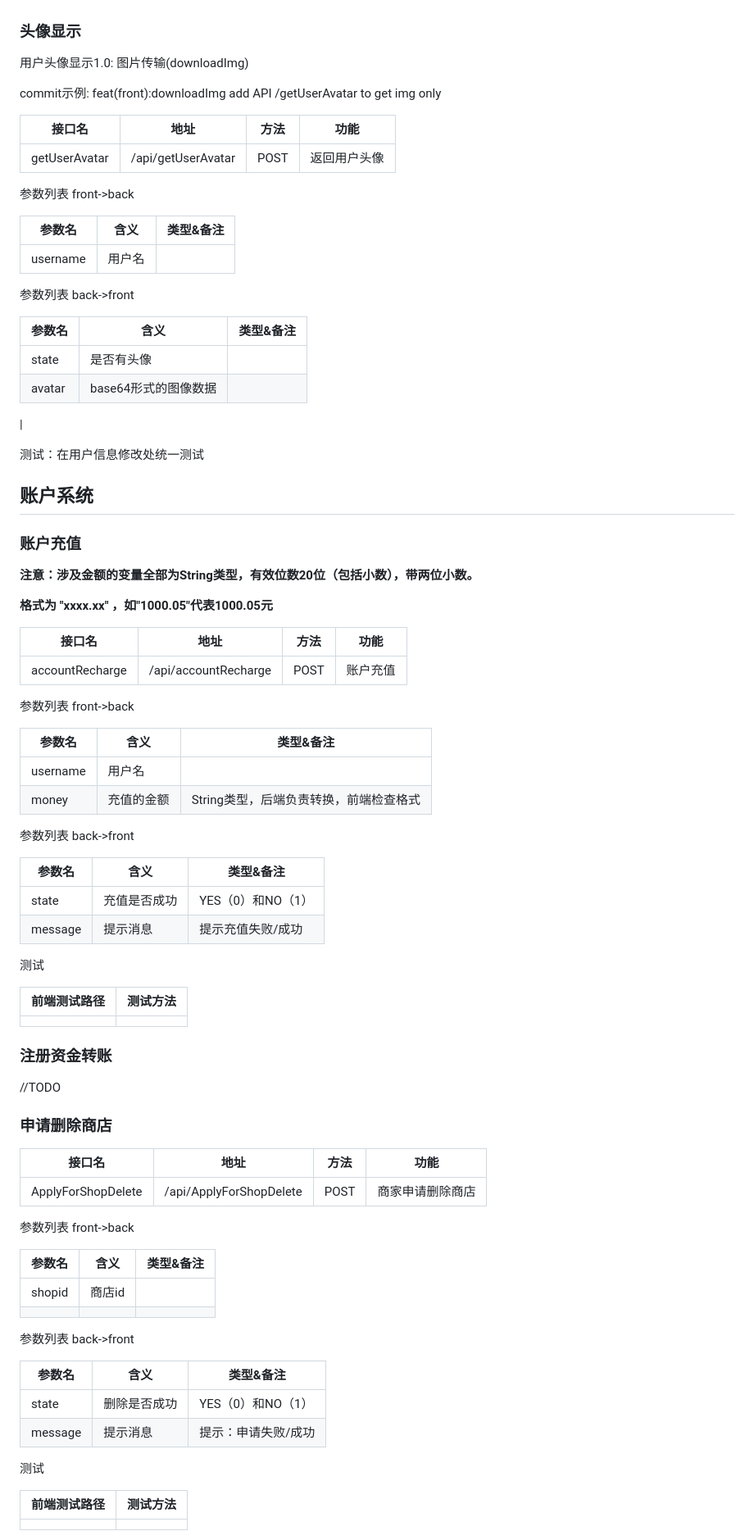
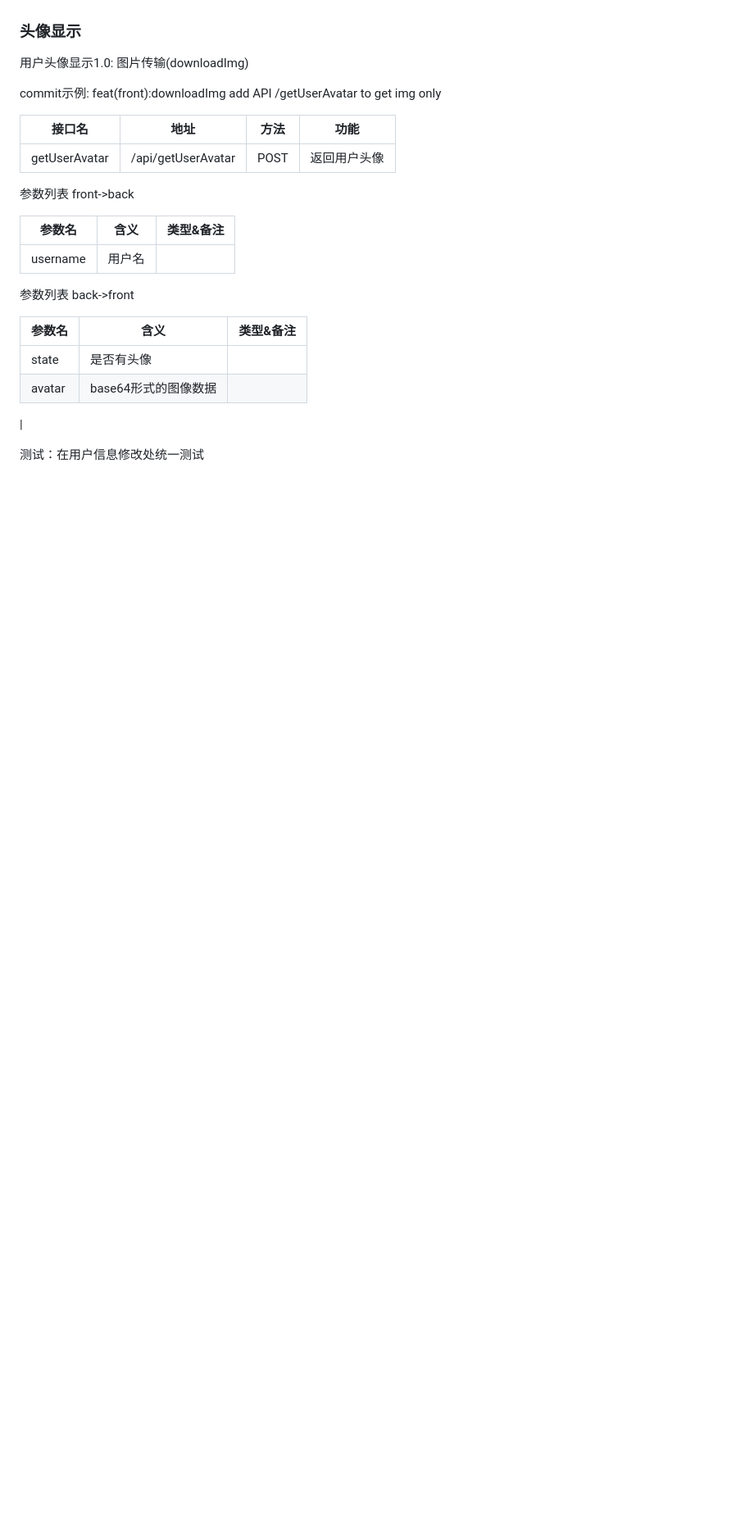
Before and after one commit to Suzyyy207/online-shop, a Markdown page: README.md, the part around the change printed below. Shown: that part at 82% size. GitHub-like rendering; blank space fills up the shorter version.

```diff
--- a/README.md
+++ b/README.md
@@ -368,71 +368,3 @@ commit示例: feat(front):downloadImg add API /getUserAvatar to get img only
 
 
 
-## 账户系统
-
-### 账户充值
-
-**注意：涉及金额的变量全部为String类型，有效位数20位（包括小数），带两位小数。**
-
-**格式为 "xxxx.xx" ，如"1000.05"代表1000.05元**
-
-| 接口名          | 地址                 | 方法 | 功能     |
-| --------------- | -------------------- | ---- | -------- |
-| accountRecharge | /api/accountRecharge | POST | 账户充值 |
-
-参数列表 front->back
-
-| 参数名   | 含义       | 类型&备注                              |
-| -------- | ---------- | -------------------------------------- |
-| username | 用户名     |                                        |
-| money    | 充值的金额 | String类型，后端负责转换，前端检查格式 |
-
-参数列表 back->front
-
-| 参数名  | 含义         | 类型&备注         |
-| ------- | ------------ | ----------------- |
-| state   | 充值是否成功 | YES（0）和NO（1） |
-| message | 提示消息     | 提示充值失败/成功 |
-
-测试
-
-| 前端测试路径 | 测试方法 |
-| ------------ | -------- |
-|              |          |
-
-
-
-### 注册资金转账
-
-//TODO
-
-
-
-### 申请删除商店
-
-| 接口名             | 地址                    | 方法 | 功能             |
-| ------------------ | ----------------------- | ---- | ---------------- |
-| ApplyForShopDelete | /api/ApplyForShopDelete | POST | 商家申请删除商店 |
-
-参数列表 front->back
-
-| 参数名 | 含义   | 类型&备注 |
-| ------ | ------ | --------- |
-| shopid | 商店id |           |
-|        |        |           |
-
-参数列表 back->front
-
-| 参数名  | 含义         | 类型&备注           |
-| ------- | ------------ | ------------------- |
-| state   | 删除是否成功 | YES（0）和NO（1）   |
-| message | 提示消息     | 提示：申请失败/成功 |
-
-测试
-
-| 前端测试路径 | 测试方法 |
-| ------------ | -------- |
-|              |          |
-
-
-
```
Also changed, not shown: other parts of README.md (+0 -28 lines).
